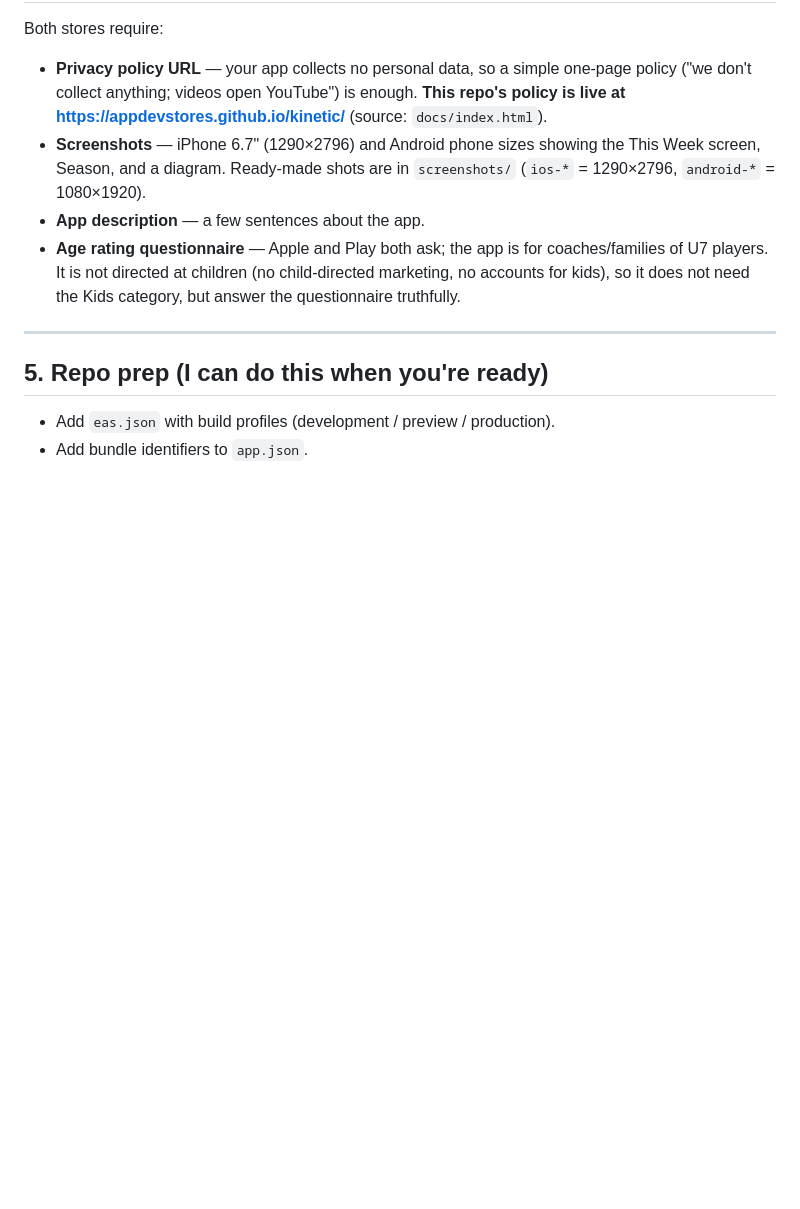
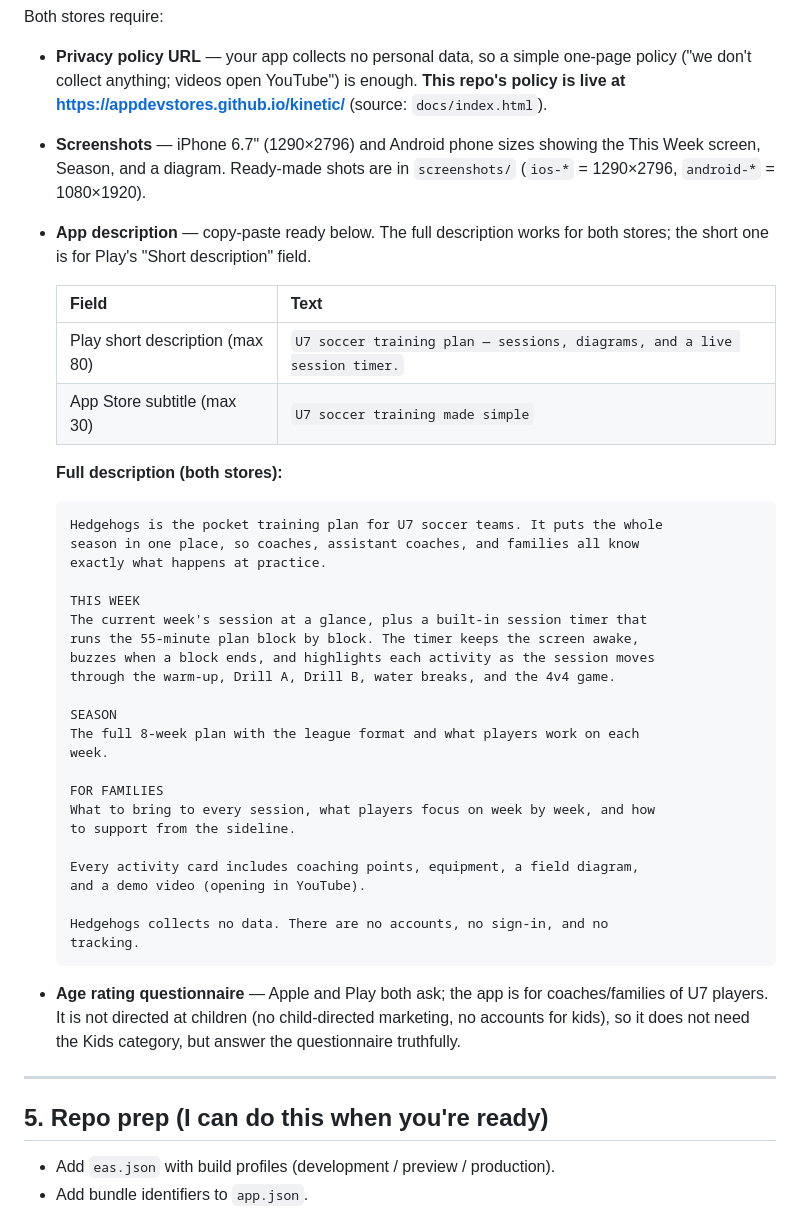
Before and after one commit to appdevstores/kinetic, a Markdown page: PUBLISHING.md, the part around the change. Drawn GitHub-style; blank space fills up the shorter version.

Commit message:
Add copy-paste ready app store description
- Play short description (max 80 chars) and App Store subtitle (max 30)
- Full description covering This Week, Season, and For Families, the
  session timer, diagrams and demo videos, and the no-data-collection
  privacy stance

Generated with [Devin](https://devin.ai)

Co-Authored-By: Devin <158243242+devin-ai-integration[bot]@users.noreply.github.com>

````diff
--- a/PUBLISHING.md
+++ b/PUBLISHING.md
@@ -126,7 +126,41 @@ Both stores require:
 - **Screenshots** — iPhone 6.7" (1290×2796) and Android phone sizes showing
   the This Week screen, Season, and a diagram. Ready-made shots are in
   `screenshots/` (`ios-*` = 1290×2796, `android-*` = 1080×1920).
-- **App description** — a few sentences about the app.
+- **App description** — copy-paste ready below. The full description works
+  for both stores; the short one is for Play's "Short description" field.
+
+  | Field | Text |
+  |---|---|
+  | Play short description (max 80) | `U7 soccer training plan — sessions, diagrams, and a live session timer.` |
+  | App Store subtitle (max 30) | `U7 soccer training made simple` |
+
+  **Full description (both stores):**
+
+  ```text
+  Hedgehogs is the pocket training plan for U7 soccer teams. It puts the whole
+  season in one place, so coaches, assistant coaches, and families all know
+  exactly what happens at practice.
+
+  THIS WEEK
+  The current week's session at a glance, plus a built-in session timer that
+  runs the 55-minute plan block by block. The timer keeps the screen awake,
+  buzzes when a block ends, and highlights each activity as the session moves
+  through the warm-up, Drill A, Drill B, water breaks, and the 4v4 game.
+
+  SEASON
+  The full 8-week plan with the league format and what players work on each
+  week.
+
+  FOR FAMILIES
+  What to bring to every session, what players focus on week by week, and how
+  to support from the sideline.
+
+  Every activity card includes coaching points, equipment, a field diagram,
+  and a demo video (opening in YouTube).
+
+  Hedgehogs collects no data. There are no accounts, no sign-in, and no
+  tracking.
+  ```
 - **Age rating questionnaire** — Apple and Play both ask; the app is for
   coaches/families of U7 players. It is not directed at children (no
   child-directed marketing, no accounts for kids), so it does not need the
````
